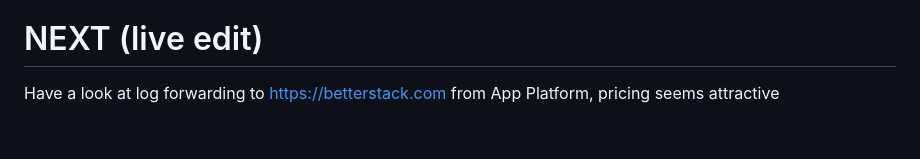
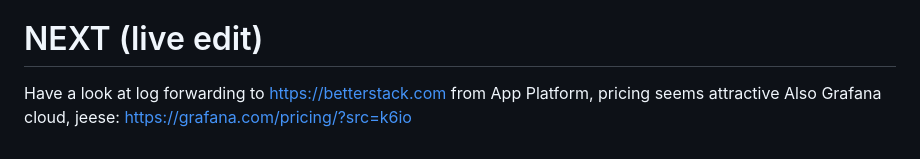
Before and after one commit to InBrewJ/negroni-club, a Markdown page: build_logs/BUILD_AND_PLAN.md, the part around the change. GitHub-like rendering.

```diff
--- a/build_logs/BUILD_AND_PLAN.md
+++ b/build_logs/BUILD_AND_PLAN.md
@@ -137,3 +137,4 @@ We'll see, I suppose.
 Digital Ocean App Platform console)
 # NEXT (live edit)
 Have a look at log forwarding to https://betterstack.com from App Platform, pricing seems attractive
+Also Grafana cloud, jeese: https://grafana.com/pricing/?src=k6io
```
